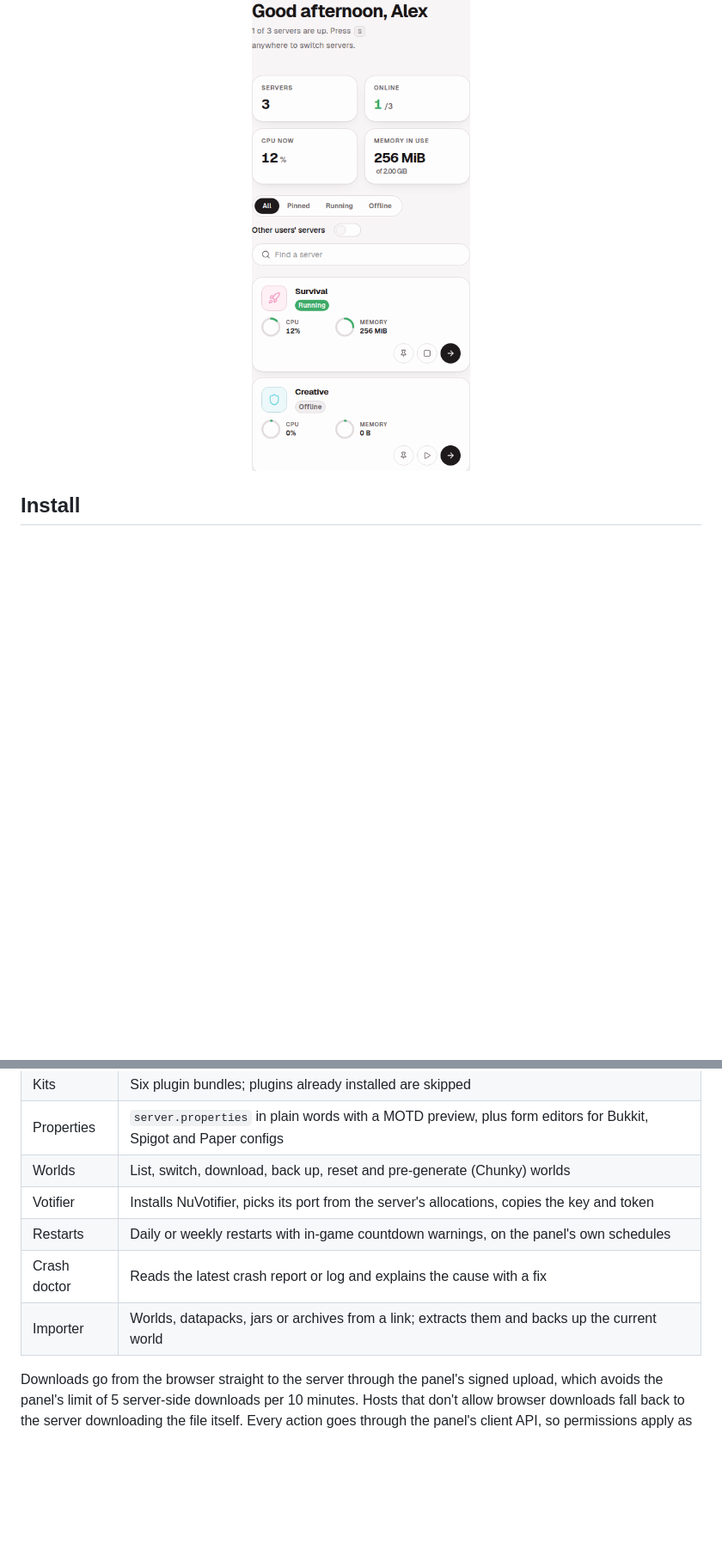
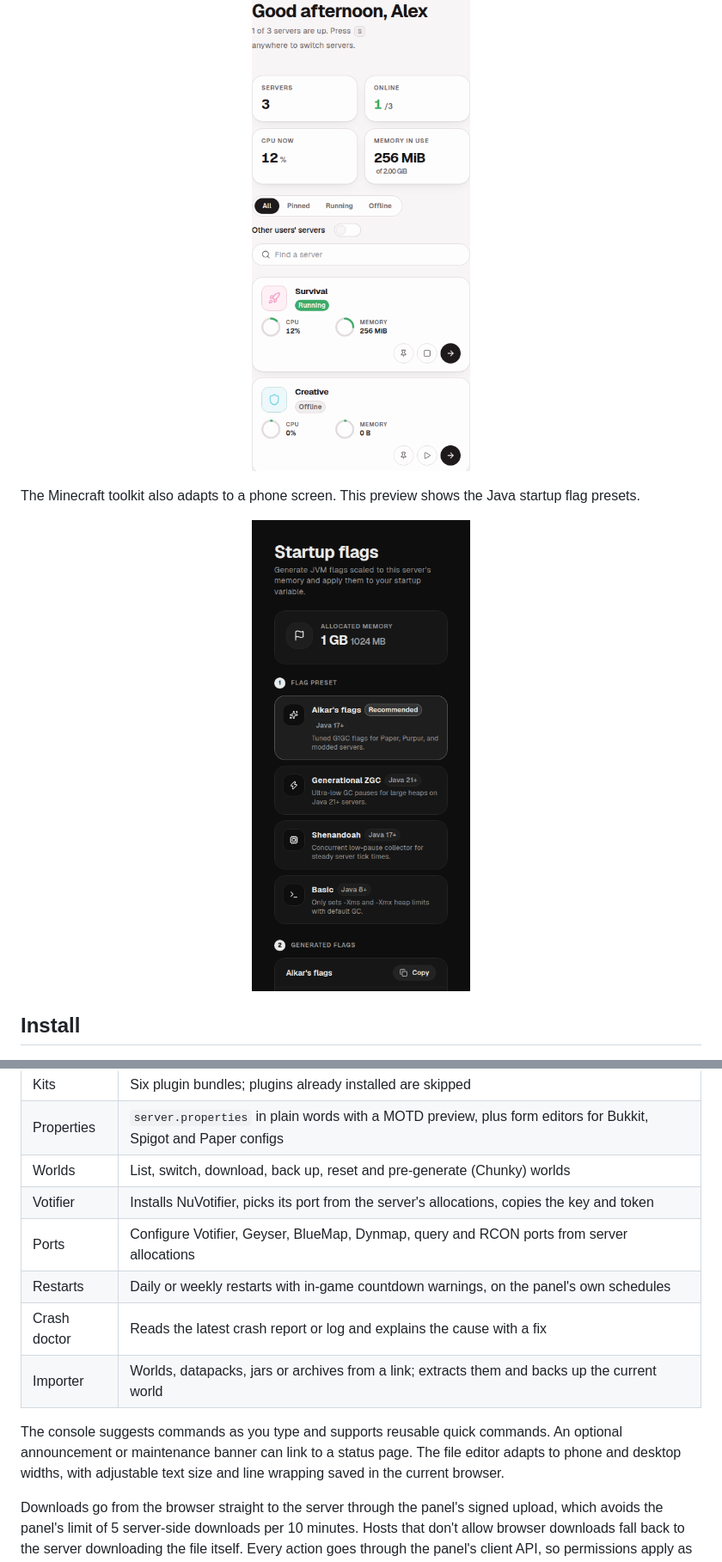
Before and after one commit to Zain-Abusal/Ptero-Theme-Obsidian, a Markdown page: README.md, 2 parts joined by grey strips. Shown at 86% size. Drawn GitHub-style; pictures changed too: docs/images/startup-flags-mobile-dark.png (added); blank space fills up the shorter version.

```diff
--- a/README.md
+++ b/README.md
@@ -19,6 +19,12 @@ The screenshots use sample panel data. They show the desktop dashboard and the l
 </p>
 <p align="center">
   <img src="docs/images/dashboard-mobile-light.png" alt="Obsidian dashboard in light mode at phone width" width="32%">
+</p>
+
+The Minecraft toolkit also adapts to a phone screen. This preview shows the Java startup flag presets.
+
+<p align="center">
+  <img src="docs/images/startup-flags-mobile-dark.png" alt="Startup flags page in dark mode at phone width" width="32%">
 </p>
 
 ## Install
@@ -76,9 +83,14 @@ Shown only on Minecraft Java servers. Each page needs the subuser permission for
 | Properties | `server.properties` in plain words with a MOTD preview, plus form editors for Bukkit, Spigot and Paper configs |
 | Worlds | List, switch, download, back up, reset and pre-generate (Chunky) worlds |
 | Votifier | Installs NuVotifier, picks its port from the server's allocations, copies the key and token |
+| Ports | Configure Votifier, Geyser, BlueMap, Dynmap, query and RCON ports from server allocations |
 | Restarts | Daily or weekly restarts with in-game countdown warnings, on the panel's own schedules |
 | Crash doctor | Reads the latest crash report or log and explains the cause with a fix |
 | Importer | Worlds, datapacks, jars or archives from a link; extracts them and backs up the current world |
+
+The console suggests commands as you type and supports reusable quick commands. An optional announcement or
+maintenance banner can link to a status page. The file editor adapts to phone and desktop widths, with adjustable
+text size and line wrapping saved in the current browser.
 
 Downloads go from the browser straight to the server through the panel's signed upload, which avoids the panel's limit
 of 5 server-side downloads per 10 minutes. Hosts that don't allow browser downloads fall back to the server downloading
```
Also changed, not shown: other parts of README.md (+9 -3 lines), 5 other files.
